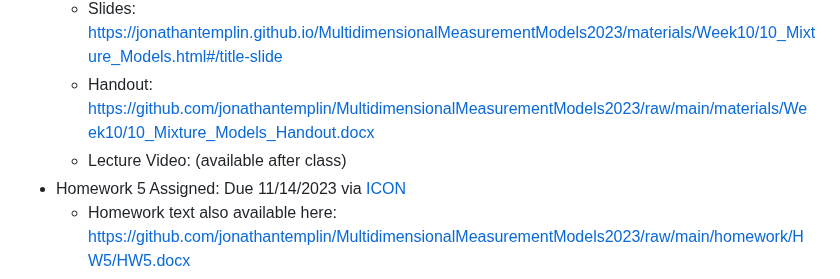
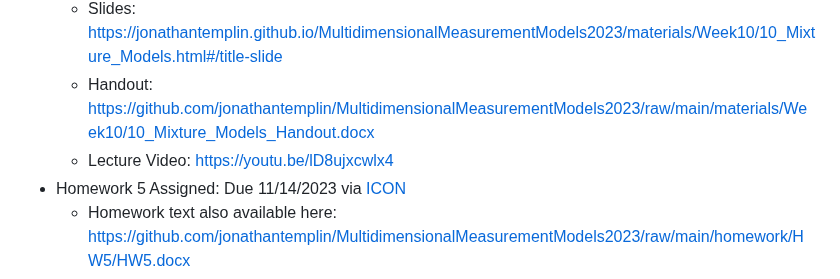
Before and after one commit to jonathantemplin/MultidimensionalMeasurementModels2023, a Markdown page: README.md, the part around the change. GitHub-like rendering.

Commit message:
Updated video link

```diff
--- a/README.md
+++ b/README.md
@@ -149,7 +149,7 @@ This repo contains course materials for the Multidimensional Measurement Models
 * Links to Lecture Materials:
   * Slides: [https://jonathantemplin.github.io/MultidimensionalMeasurementModels2023/materials/Week10/10_Mixture_Models.html#/title-slide](https://jonathantemplin.github.io/MultidimensionalMeasurementModels2023/materials/Week10/10_Mixture_Models.html#/title-slide)
   * Handout: [https://github.com/jonathantemplin/MultidimensionalMeasurementModels2023/raw/main/materials/Week10/10_Mixture_Models_Handout.docx](https://github.com/jonathantemplin/MultidimensionalMeasurementModels2023/raw/main/materials/Week10/10_Mixture_Models_Handout.docx)
-  * Lecture Video: (available after class)
+  * Lecture Video: [https://youtu.be/lD8ujxcwlx4](https://youtu.be/lD8ujxcwlx4)
 * Homework 5 Assigned: Due 11/14/2023 via [ICON](https://icon.uiowa.edu)
   * Homework text also available here: [https://github.com/jonathantemplin/MultidimensionalMeasurementModels2023/raw/main/homework/HW5/HW5.docx](https://github.com/jonathantemplin/MultidimensionalMeasurementModels2023/raw/main/homework/HW5/HW5.docx)
 ### Week 11: November 8, 2023: Diagnostic Classification Models/Bayesian Networks
```
